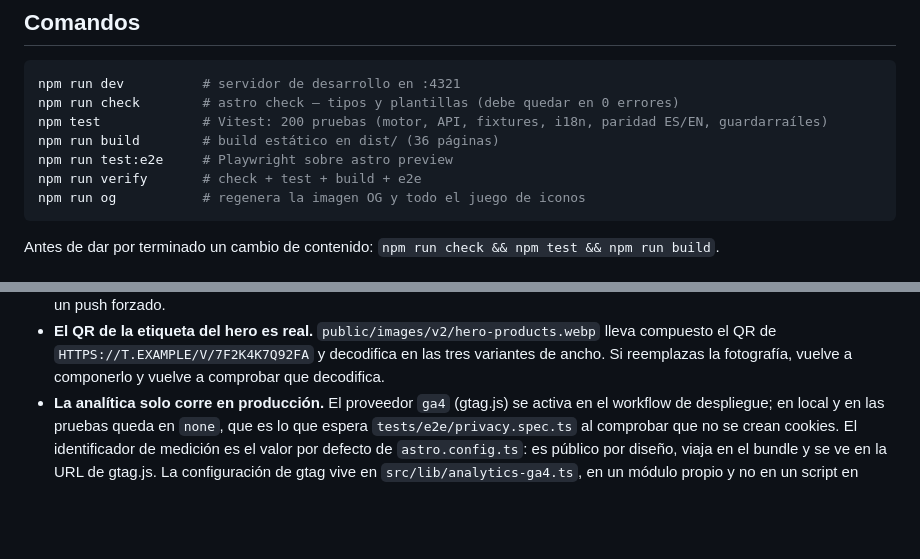
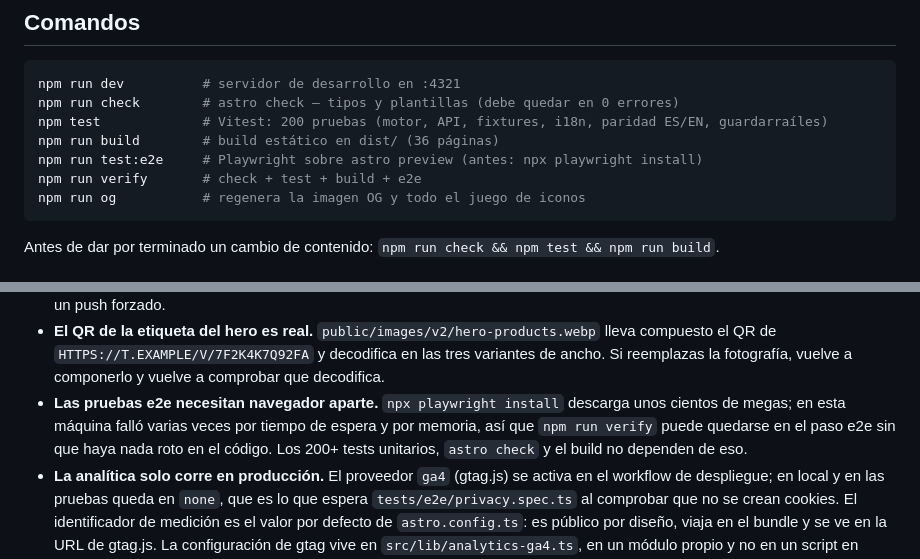
Before and after one commit to Equinocciodev/traza_web, a Markdown page: CLAUDE.md, 2 parts joined by grey strips. Drawn GitHub-style; blank space fills up the shorter version.

Commit message:
CLAUDE.md: anotar que las pruebas e2e necesitan instalar el navegador
El paso `npx playwright install` descarga varios cientos de megas y en esta
máquina falló por tiempo de espera y por memoria, de modo que `npm run verify`
puede detenerse en el paso e2e sin que haya nada roto. Conviene que la próxima
sesión no lo interprete como un fallo del código.

Co-Authored-By: Claude Opus 5 (1M context) <noreply@anthropic.com>

````diff
--- a/CLAUDE.md
+++ b/CLAUDE.md
@@ -27,7 +27,7 @@ npm run dev          # servidor de desarrollo en :4321
 npm run check        # astro check — tipos y plantillas (debe quedar en 0 errores)
 npm test             # Vitest: 200 pruebas (motor, API, fixtures, i18n, paridad ES/EN, guardarraíles)
 npm run build        # build estático en dist/ (36 páginas)
-npm run test:e2e     # Playwright sobre astro preview
+npm run test:e2e     # Playwright sobre astro preview (antes: npx playwright install)
 npm run verify       # check + test + build + e2e
 npm run og           # regenera la imagen OG y todo el juego de iconos
 ```
@@ -134,6 +134,10 @@ ajuste de Pages.
 - **El QR de la etiqueta del hero es real.** `public/images/v2/hero-products.webp` lleva
   compuesto el QR de `HTTPS://T.EXAMPLE/V/7F2K4K7Q92FA` y decodifica en las tres variantes de
   ancho. Si reemplazas la fotografía, vuelve a componerlo y vuelve a comprobar que decodifica.
+- **Las pruebas e2e necesitan navegador aparte.** `npx playwright install` descarga unos
+  cientos de megas; en esta máquina falló varias veces por tiempo de espera y por memoria, así
+  que `npm run verify` puede quedarse en el paso e2e sin que haya nada roto en el código. Los
+  200+ tests unitarios, `astro check` y el build no dependen de eso.
 - **La analítica solo corre en producción.** El proveedor `ga4` (gtag.js) se activa en el
   workflow de despliegue; en local y en las pruebas queda en `none`, que es lo que espera
   `tests/e2e/privacy.spec.ts` al comprobar que no se crean cookies. El identificador de
````
